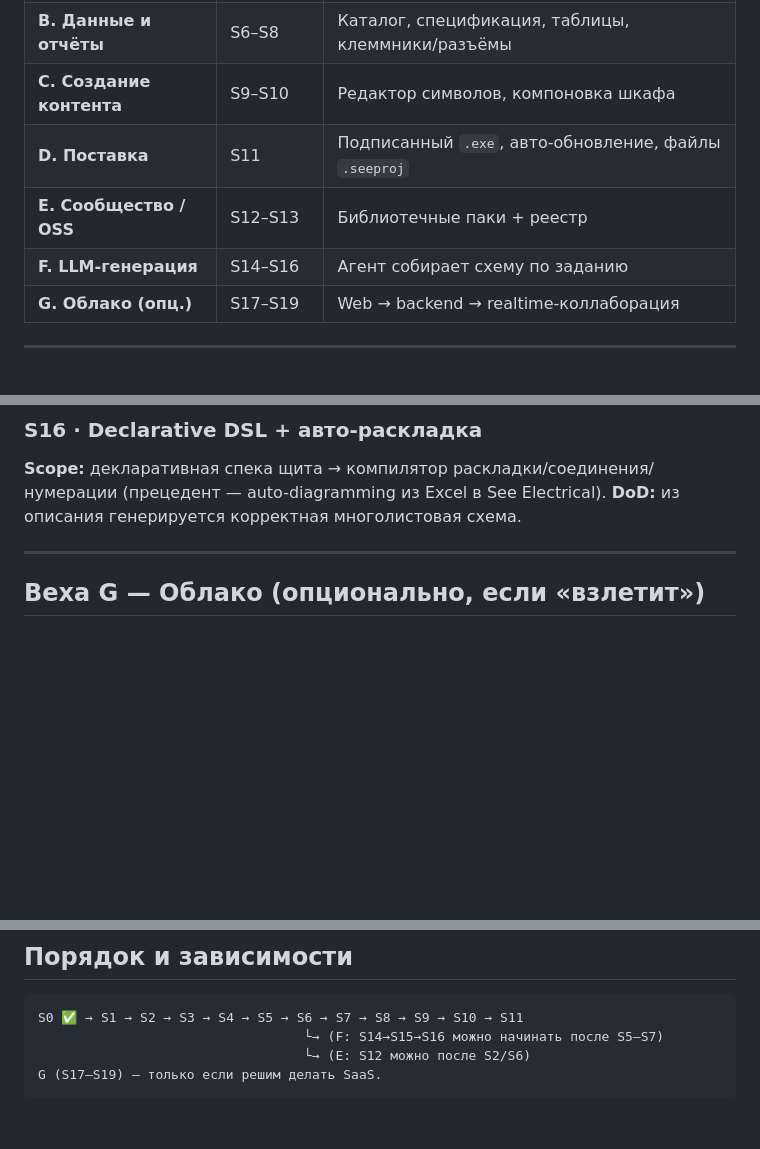
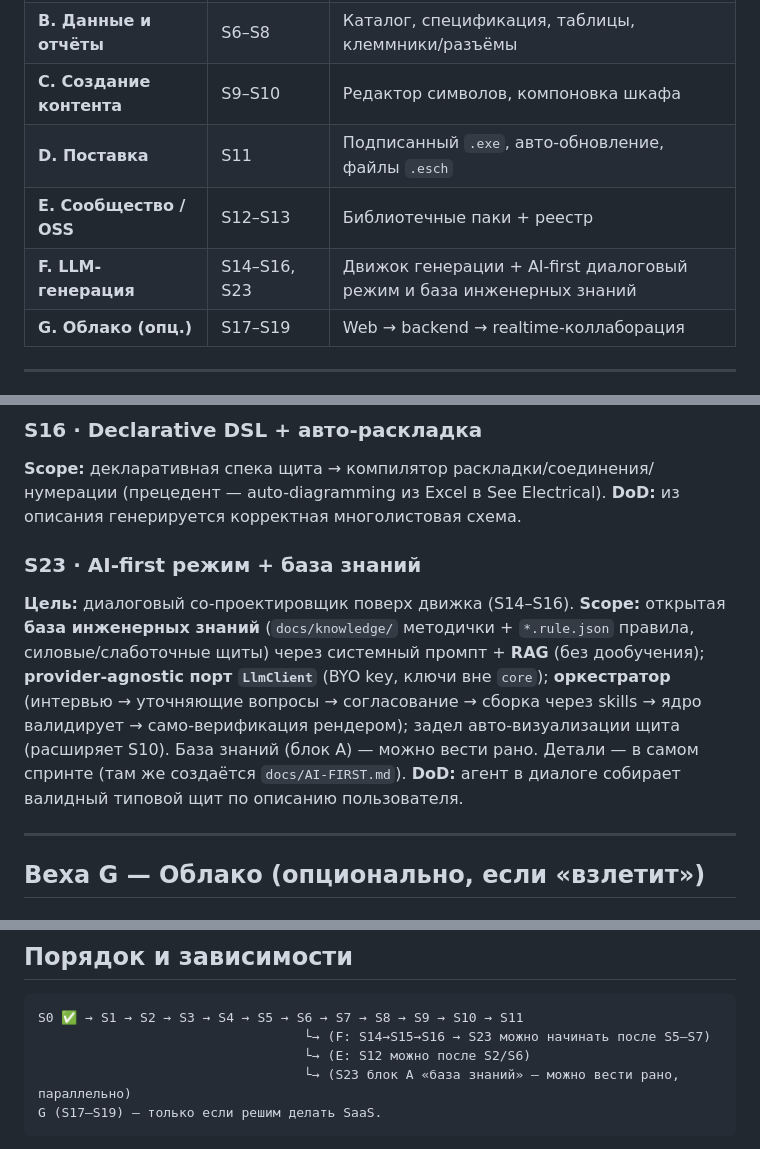
Before and after one commit to leonpiter/mastersmeta_electric, a Markdown page: docs/SPRINTS.md, 3 parts joined by grey strips. Rendered like a GitHub page; blank space fills up the shorter version.

````diff
--- a/docs/SPRINTS.md
+++ b/docs/SPRINTS.md
@@ -32,9 +34,9 @@
 | **A. Редактор схем** | S0–S5 | Рисуем схему, цепи нумеруются, контакты ссылаются на катушки |
 | **B. Данные и отчёты** | S6–S8 | Каталог, спецификация, таблицы, клеммники/разъёмы |
 | **C. Создание контента** | S9–S10 | Редактор символов, компоновка шкафа |
-| **D. Поставка** | S11 | Подписанный `.exe`, авто-обновление, файлы `.seeproj` |
+| **D. Поставка** | S11 | Подписанный `.exe`, авто-обновление, файлы `.esch` |
 | **E. Сообщество / OSS** | S12–S13 | Библиотечные паки + реестр |
-| **F. LLM-генерация** | S14–S16 | Агент собирает схему по заданию |
+| **F. LLM-генерация** | S14–S16, S23 | Движок генерации + AI-first диалоговый режим и база инженерных знаний |
 | **G. Облако (опц.)** | S17–S19 | Web → backend → realtime-коллаборация |
 
 ---
@@ -146,6 +148,14 @@ headless-рендер SVG/PNG для само-верификации агент
 **Scope:** декларативная спека щита → компилятор раскладки/соединения/нумерации (прецедент — auto-diagramming
 из Excel в See Electrical). **DoD:** из описания генерируется корректная многолистовая схема.
 
+### S23 · AI-first режим + база знаний
+**Цель:** диалоговый со-проектировщик поверх движка (S14–S16). **Scope:** открытая **база инженерных знаний**
+(`docs/knowledge/` методички + `*.rule.json` правила, силовые/слаботочные щиты) через системный промпт + **RAG**
+(без дообучения); **provider-agnostic порт `LlmClient`** (BYO key, ключи вне `core`); **оркестратор**
+(интервью → уточняющие вопросы → согласование → сборка через skills → ядро валидирует → само-верификация
+рендером); задел авто-визуализации щита (расширяет S10). База знаний (блок A) — можно вести рано.
+Детали — в самом спринте (там же создаётся `docs/AI-FIRST.md`). **DoD:** агент в диалоге собирает валидный типовой щит по описанию пользователя.
+
 ---
 
 ## Веха G — Облако (опционально, если «взлетит»)
@@ -160,8 +170,9 @@ headless-рендер SVG/PNG для само-верификации агент
 
 ```
 S0 ✅ → S1 → S2 → S3 → S4 → S5 → S6 → S7 → S8 → S9 → S10 → S11
-                                  └→ (F: S14→S15→S16 можно начинать после S5–S7)
+                                  └→ (F: S14→S15→S16 → S23 можно начинать после S5–S7)
                                   └→ (E: S12 можно после S2/S6)
+                                  └→ (S23 блок A «база знаний» — можно вести рано, параллельно)
 G (S17–S19) — только если решим делать SaaS.
 ```
 
````
Also changed, not shown: other parts of docs/SPRINTS.md (+3 -1 lines), docs/sprints/S24-element-editor-footprint.md (added, +58 -0 lines).
